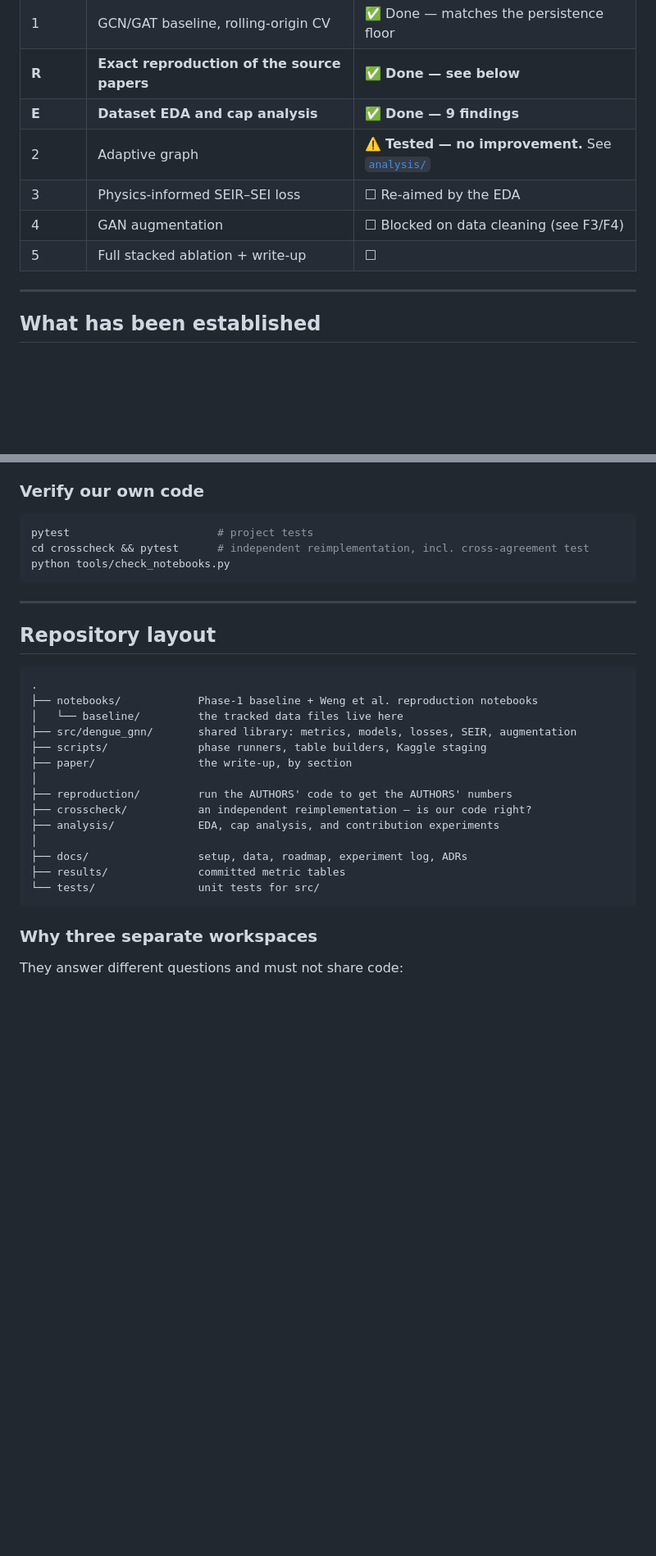
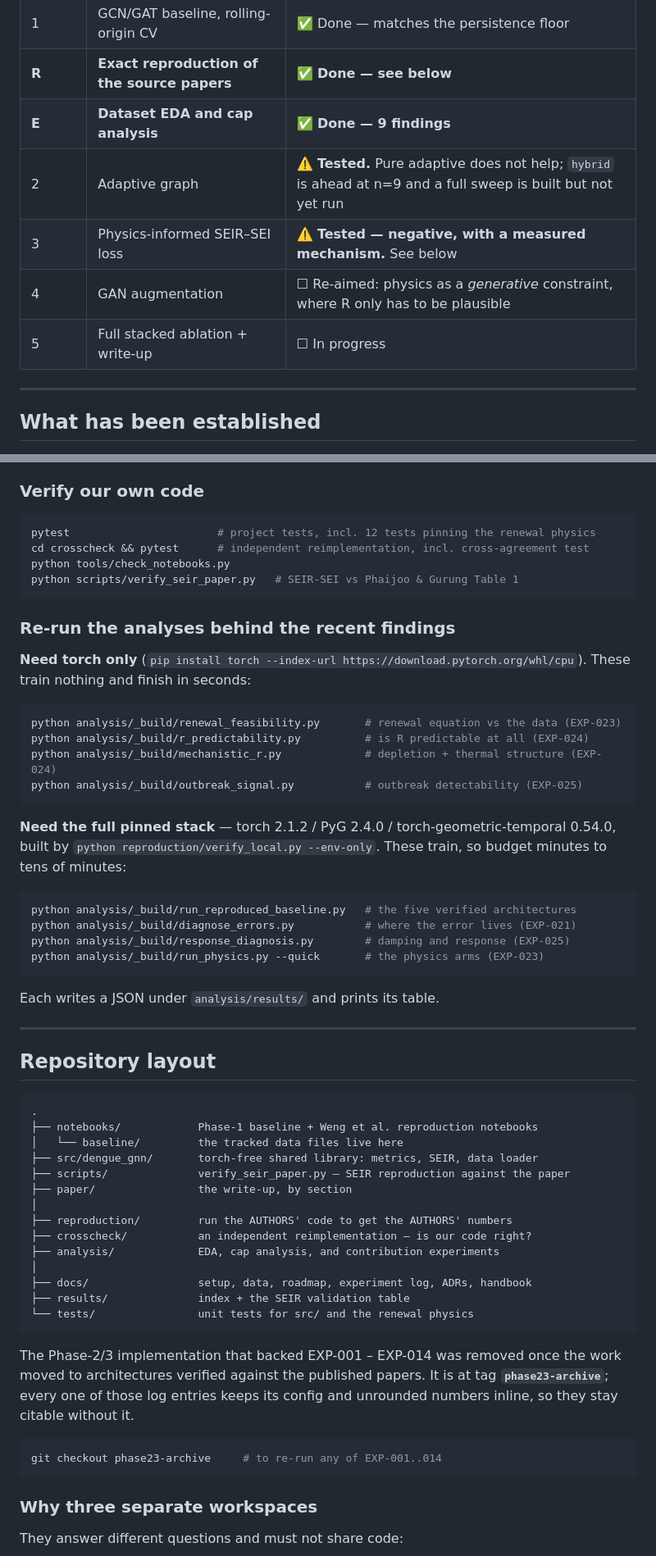
Before and after one commit to rathishTharusha/dengue-forecasting-gnn, a Markdown page: README.md, 2 parts joined by grey strips. Shown at 82% size. GitHub-like rendering; blank space fills up the shorter version.

Commit message:
docs(readme): bring the entry point up to date for handover
Status table corrected: the physics contribution is tested and negative with a
measured mechanism, not 're-aimed'; the adaptive graph has a hybrid arm ahead at
n=9 with a full sweep built but not run; the GAN is re-aimed at physics as a
generative constraint, where R only has to be plausible rather than predicted.

Two findings added, because they are the ones a reader should leave with: R is 26%
predictable so routing a forecast through it costs a 1.90x error per step where
persistence costs none, and outbreaks are detectable at AUC 0.826 with R_hat even
though the same models cannot count them.

Repository layout updated for the Phase-2/3 removal, with the phase23-archive tag
and the checkout command for re-running EXP-001..014.

Run instructions split by dependency tier and corrected: four analyses need torch
only and finish in seconds, four need the full pinned stack and train. An earlier
draft claimed two of them needed no torch at all -- they import adaptive.py, which
imports torch, and the check that appeared to confirm it was run against a Python
that already had torch installed.

````diff
--- a/README.md
+++ b/README.md
@@ -19,10 +19,10 @@ changed the plan, and both are documented here with the evidence.
 | 1 | GCN/GAT baseline, rolling-origin CV | ✅ Done — matches the persistence floor |
 | **R** | **Exact reproduction of the source papers** | ✅ **Done — see below** |
 | **E** | **Dataset EDA and cap analysis** | ✅ **Done — 9 findings** |
-| 2 | Adaptive graph | ⚠️ **Tested — no improvement.** See [`analysis/`](analysis/) |
-| 3 | Physics-informed SEIR–SEI loss | ☐ Re-aimed by the EDA |
-| 4 | GAN augmentation | ☐ Blocked on data cleaning (see F3/F4) |
-| 5 | Full stacked ablation + write-up | ☐ |
+| 2 | Adaptive graph | ⚠️ **Tested.** Pure adaptive does not help; `hybrid` is ahead at n=9 and a full sweep is built but not yet run |
+| 3 | Physics-informed SEIR–SEI loss | ⚠️ **Tested — negative, with a measured mechanism.** See below |
+| 4 | GAN augmentation | ☐ Re-aimed: physics as a *generative* constraint, where R only has to be plausible |
+| 5 | Full stacked ablation + write-up | ☐ In progress |
 
 ---
 
@@ -140,10 +175,36 @@ the exact error that forces it.
 ### Verify our own code
 
 ```bash
-pytest                       # project tests
+pytest                       # project tests, incl. 12 tests pinning the renewal physics
 cd crosscheck && pytest      # independent reimplementation, incl. cross-agreement test
 python tools/check_notebooks.py
+python scripts/verify_seir_paper.py   # SEIR-SEI vs Phaijoo & Gurung Table 1
 ```
+
+### Re-run the analyses behind the recent findings
+
+**Need torch only** (`pip install torch --index-url https://download.pytorch.org/whl/cpu`).
+These train nothing and finish in seconds:
+
+```bash
+python analysis/_build/renewal_feasibility.py       # renewal equation vs the data (EXP-023)
+python analysis/_build/r_predictability.py          # is R predictable at all (EXP-024)
+python analysis/_build/mechanistic_r.py             # depletion + thermal structure (EXP-024)
+python analysis/_build/outbreak_signal.py           # outbreak detectability (EXP-025)
+```
+
+**Need the full pinned stack** — torch 2.1.2 / PyG 2.4.0 / torch-geometric-temporal
+0.54.0, built by `python reproduction/verify_local.py --env-only`. These train, so
+budget minutes to tens of minutes:
+
+```bash
+python analysis/_build/run_reproduced_baseline.py   # the five verified architectures
+python analysis/_build/diagnose_errors.py           # where the error lives (EXP-021)
+python analysis/_build/response_diagnosis.py        # damping and response (EXP-025)
+python analysis/_build/run_physics.py --quick       # the physics arms (EXP-023)
+```
+
+Each writes a JSON under `analysis/results/` and prints its table.
 
 ---
 
@@ -153,17 +214,26 @@ python tools/check_notebooks.py
 .
 ├── notebooks/            Phase-1 baseline + Weng et al. reproduction notebooks
 │   └── baseline/         the tracked data files live here
-├── src/dengue_gnn/       shared library: metrics, models, losses, SEIR, augmentation
-├── scripts/              phase runners, table builders, Kaggle staging
+├── src/dengue_gnn/       torch-free shared library: metrics, SEIR, data loader
+├── scripts/              verify_seir_paper.py — SEIR reproduction against the paper
 ├── paper/                the write-up, by section
 │
 ├── reproduction/         run the AUTHORS' code to get the AUTHORS' numbers
 ├── crosscheck/           an independent reimplementation — is our code right?
 ├── analysis/             EDA, cap analysis, and contribution experiments
 │
-├── docs/                 setup, data, roadmap, experiment log, ADRs
-├── results/              committed metric tables
-└── tests/                unit tests for src/
+├── docs/                 setup, data, roadmap, experiment log, ADRs, handbook
+├── results/              index + the SEIR validation table
+└── tests/                unit tests for src/ and the renewal physics
+```
+
+The Phase-2/3 implementation that backed EXP-001 – EXP-014 was removed once the
+work moved to architectures verified against the published papers. It is at tag
+**`phase23-archive`**; every one of those log entries keeps its config and
+unrounded numbers inline, so they stay citable without it.
+
+```bash
+git checkout phase23-archive     # to re-run any of EXP-001..014
 ```
 
 ### Why three separate workspaces
````
Also changed, not shown: other parts of README.md (+35 -0 lines).
